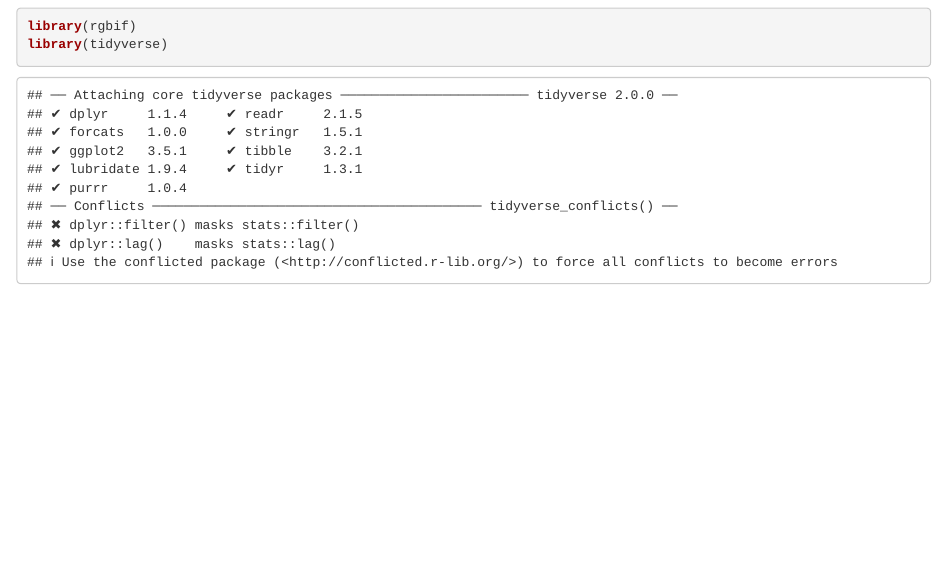
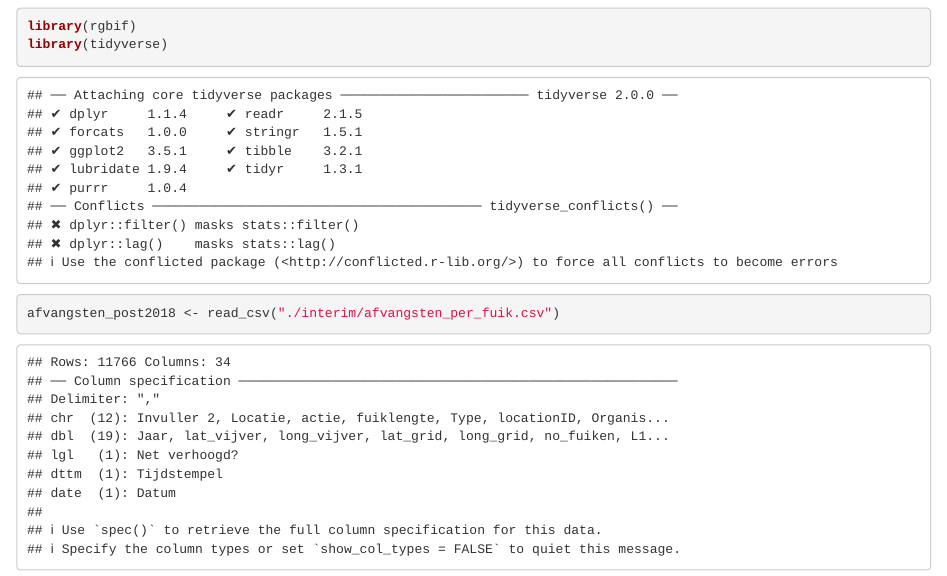
Before and after one commit to inbo/sk-analyse, an R Markdown document (script/conform_old_afvangsten_to_new.Rmd): the page in a window 1100 px wide, from 120 px down. Rendered offline with R 4.5, knitr and Pandoc, with nearby package versions; some code elsewhere in the file could not run offline.

Commit message:
add logic to read dest file
#99

````diff
--- a/script/conform_old_afvangsten_to_new.Rmd
+++ b/script/conform_old_afvangsten_to_new.Rmd
@@ -69,3 +69,7 @@ if(!reuse){
     write_csv("./interim/afvangsten_verbatim_tot2018.csv")
 }
 ```
+
+```{r read afvangsten per fuik}
+afvangsten_post2018 <- read_csv("./interim/afvangsten_per_fuik.csv")
+```
````
